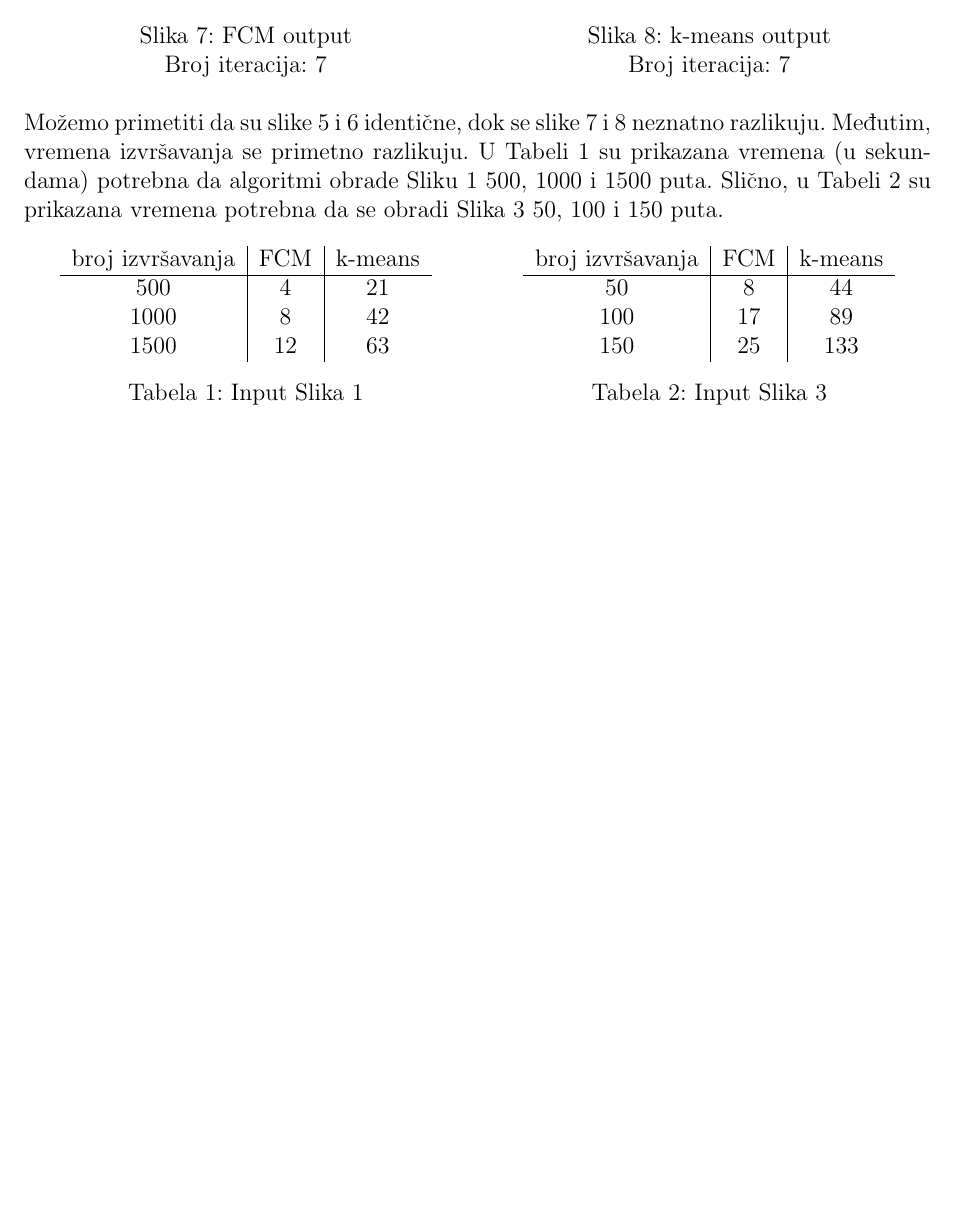
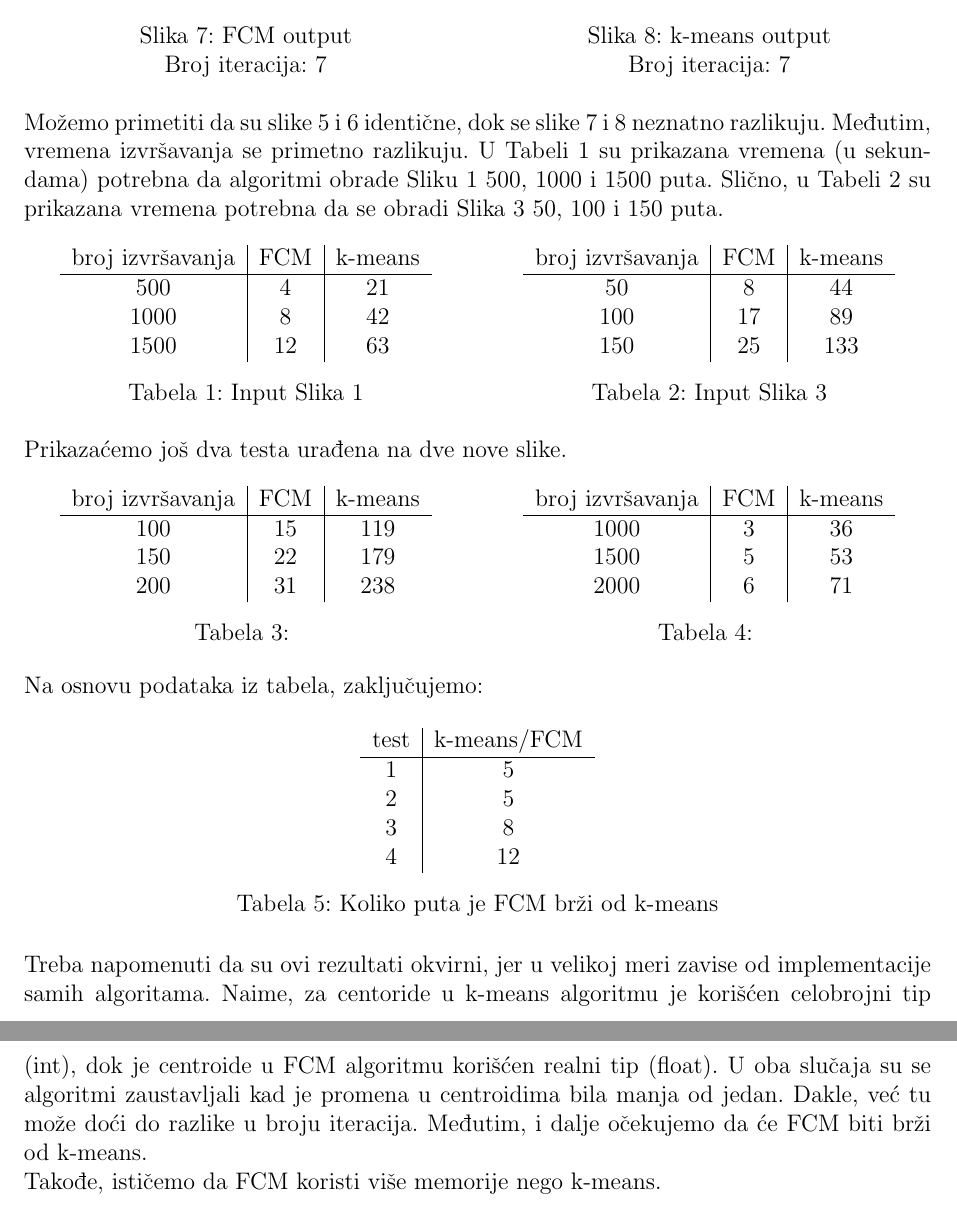
Before and after one commit to mrdakj/ri, a LaTeX document (seminarski.tex): part of page 7 of 7 before the commit and two parts of pages 7 and 8 of 8 after it, the two joined at a grey line, cut so that both start at the same text, the shorter picture padded with empty space. Compiled offline with pdfLaTeX.

Commit message:
fcm vs kmeans improved

```diff
--- a/seminarski.tex
+++ b/seminarski.tex
@@ -241,4 +241,56 @@ Mo\v zemo primetiti da su slike \ref{storm_trooper_fcm} i \ref{storm_trooper_kme
 \end{table}
 \end{multicols}
 
+Prikaza\' cemo jo\v s dva testa ura\dj ena na dve nove slike.
+
+\begin{multicols}{2}
+% first column
+\begin{table}[H]
+\centering
+  \begin{tabular}{c|c|c}
+  broj izvr\v savanja & FCM & k-means\\
+  \hline
+    % mat
+    100 & 15&  119 \\
+    150&  22&  179 \\
+    200&  31&  238
+\end{tabular}
+  \caption{}
+\end{table}
+
+\columnbreak
+
+\begin{table}[H]
+\centering
+% second column
+\begin{tabular}{c|c|c}
+  broj izvr\v savanja & FCM & k-means\\
+  \hline
+% cat
+  1000 & 3 & 36\\
+  1500 & 5 & 53\\
+  2000 & 6 & 71
+\end{tabular}
+  \caption{}
+\end{table}
+\end{multicols}
+
+Na osnovu podataka iz tabela, zaklju\v cujemo:
+\begin{table}[H]
+\centering
+\begin{tabular}{c|c}
+  test & k-means/FCM\\
+  \hline
+  1 & 5 \\
+  2 & 5 \\
+  3 & 8 \\
+  4 & 12
+\end{tabular}
+  \caption{Koliko puta je FCM br\v zi od k-means}
+\end{table}
+
+Treba napomenuti da su ovi rezultati okvirni, jer u velikoj meri zavise od implementacije samih algoritama. Naime, za centoride u k-means algoritmu je kori\v s\' cen celobrojni tip (int), dok je centroide u FCM algoritmu kori\v s\' cen realni tip (float). U oba slu\v caja su se algoritmi zaustavljali kad je promena u centroidima bila manja od jedan. Dakle, ve\' c tu mo\v ze do\' ci do razlike u broju iteracija. Me\dj utim, i dalje o\v cekujemo da \' ce FCM biti br\v zi od k-means.
+
+Tako\dj e, isti\v cemo da FCM koristi vi\v se memorije nego k-means.
+
 \end{document}
```
Also changed, not shown: codes/binarization_2.cpp (+7 -6 lines), codes/images/cat.jpg (added), codes/images/mat.jpg (added), 1 other file.
